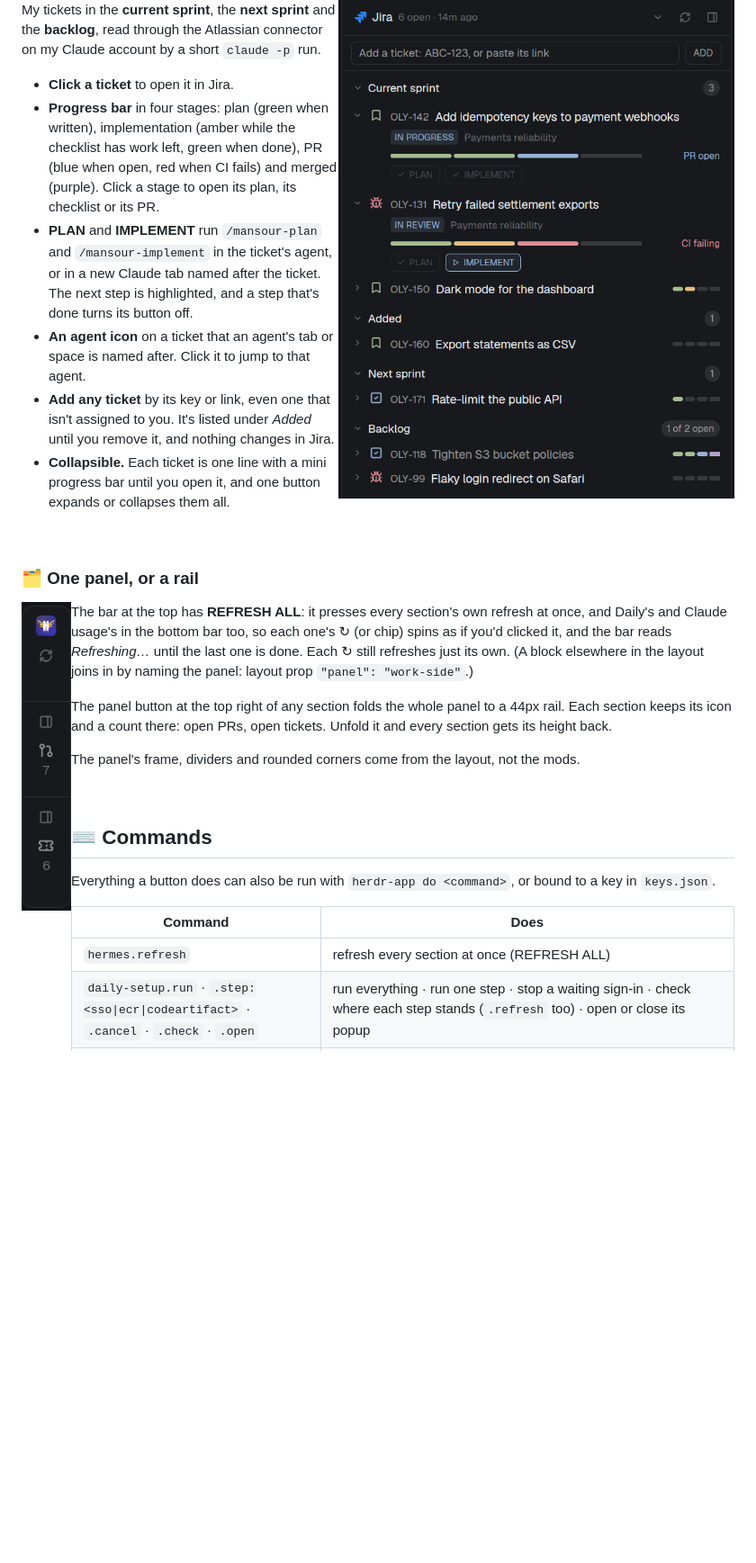
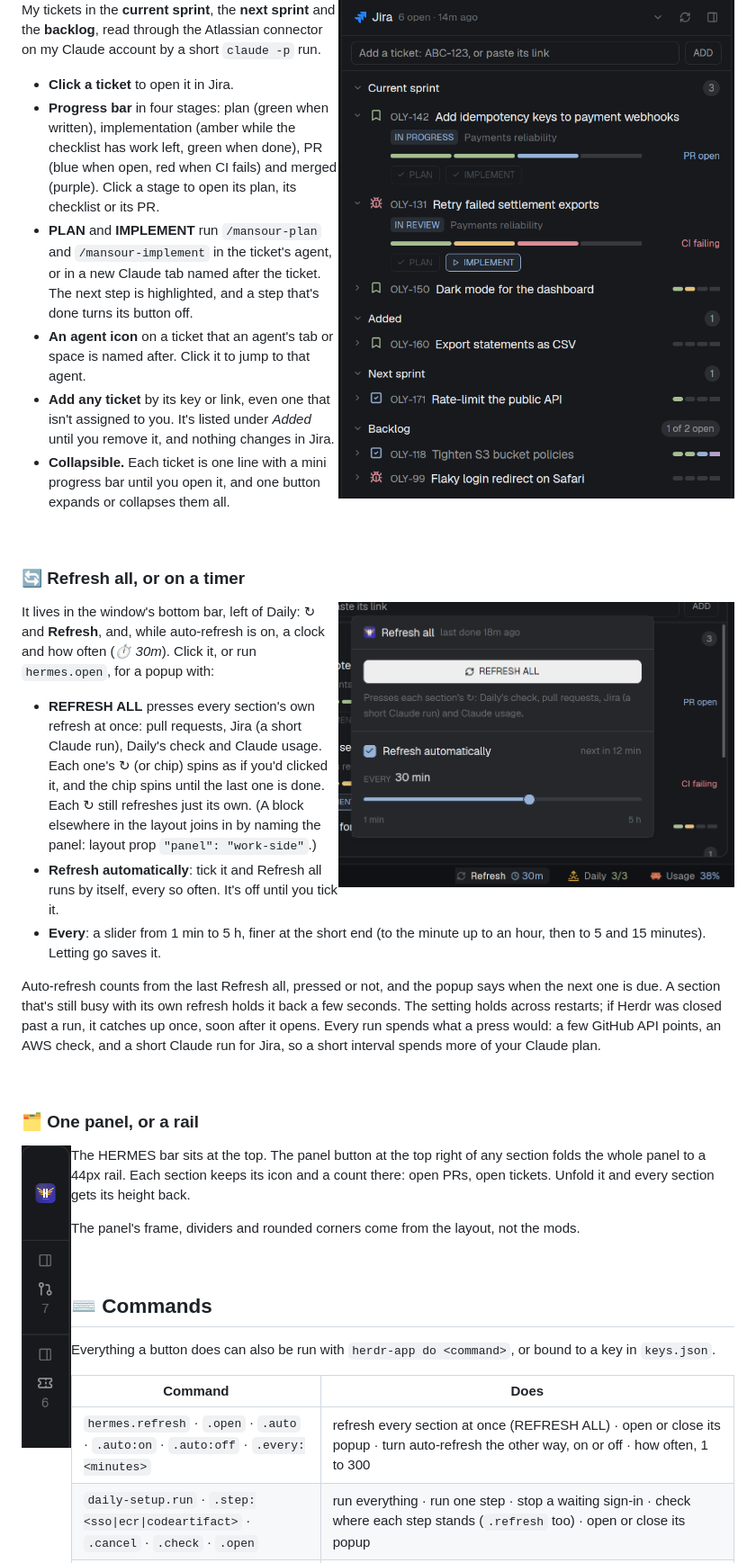
Before and after one commit to Mansour-J/HERMES, a Markdown page: README.md, the part around one of its changes. Shown at 90% size. Drawn GitHub-style; pictures changed too: docs/screenshots/rail.png, docs/screenshots/refresh.png (added); blank space fills up the shorter version.

```diff
--- a/README.md
+++ b/README.md
@@ -112,13 +113,25 @@ My tickets in the **current sprint**, the **next sprint** and the **backlog**, r
 
 <br clear="right">
 
+### 🔄 Refresh all, or on a timer
+
+<img src="docs/screenshots/refresh.png" width="440" align="right" alt="Refresh all: the chip in the bottom bar, and its popup with REFRESH ALL, the auto-refresh checkbox and the interval slider">
+
+It lives in the window's bottom bar, left of Daily: ↻ and **Refresh**, and, while auto-refresh is on, a clock and how often (*⏱ 30m*). Click it, or run `hermes.open`, for a popup with:
+
+- **REFRESH ALL** presses every section's own refresh at once: pull requests, Jira (a short Claude run), Daily's check and Claude usage. Each one's ↻ (or chip) spins as if you'd clicked it, and the chip spins until the last one is done. Each ↻ still refreshes just its own. (A block elsewhere in the layout joins in by naming the panel: layout prop `"panel": "work-side"`.)
+- **Refresh automatically**: tick it and Refresh all runs by itself, every so often. It's off until you tick it.
+- **Every**: a slider from 1 min to 5 h, finer at the short end (to the minute up to an hour, then to 5 and 15 minutes). Letting go saves it.
+
+Auto-refresh counts from the last Refresh all, pressed or not, and the popup says when the next one is due. A section that's still busy with its own refresh holds it back a few seconds. The setting holds across restarts; if Herdr was closed past a run, it catches up once, soon after it opens. Every run spends what a press would: a few GitHub API points, an AWS check, and a short Claude run for Jira, so a short interval spends more of your Claude plan.
+
+<br clear="right">
+
 ### 🗂️ One panel, or a rail
 
 <img src="docs/screenshots/rail.png" width="55" align="left" alt="The panel folded to a rail">
 
-The bar at the top has **REFRESH ALL**: it presses every section's own refresh at once, and Daily's and Claude usage's in the bottom bar too, so each one's ↻ (or chip) spins as if you'd clicked it, and the bar reads *Refreshing…* until the last one is done. Each ↻ still refreshes just its own. (A block elsewhere in the layout joins in by naming the panel: layout prop `"panel": "work-side"`.)
-
-The panel button at the top right of any section folds the whole panel to a 44px rail. Each section keeps its icon and a count there: open PRs, open tickets. Unfold it and every section gets its height back.
+The HERMES bar sits at the top. The panel button at the top right of any section folds the whole panel to a 44px rail. Each section keeps its icon and a count there: open PRs, open tickets. Unfold it and every section gets its height back.
 
 The panel's frame, dividers and rounded corners come from the layout, not the mods.
 
@@ -130,7 +143,7 @@ Everything a button does can also be run with `herdr-app do <command>`, or bound
 
 | Command | Does |
 |---|---|
-| `hermes.refresh` | refresh every section at once (REFRESH ALL) |
+| `hermes.refresh` · `.open` · `.auto` · `.auto:on` · `.auto:off` · `.every:<minutes>` | refresh every section at once (REFRESH ALL) · open or close its popup · turn auto-refresh the other way, on or off · how often, 1 to 300 |
 | `daily-setup.run` · `.step:<sso\|ecr\|codeartifact>` · `.cancel` · `.check` · `.open` | run everything · run one step · stop a waiting sign-in · check where each step stands (`.refresh` too) · open or close its popup |
 | `claude-usage.refresh` · `.open` | check Claude usage · open or close its popup |
 | `agent-prs.refresh` | load open PRs |
```
Also changed, not shown: other parts of README.md (+12 -11 lines), CLAUDE.md (+1 -1 lines), docs/screenshots/claude-usage.png, docs/screenshots/daily.png, docs/screenshots/panel.png, 7 other files.
